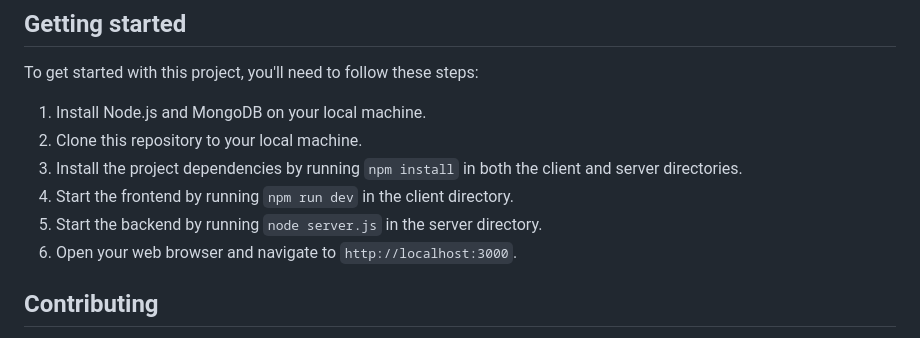
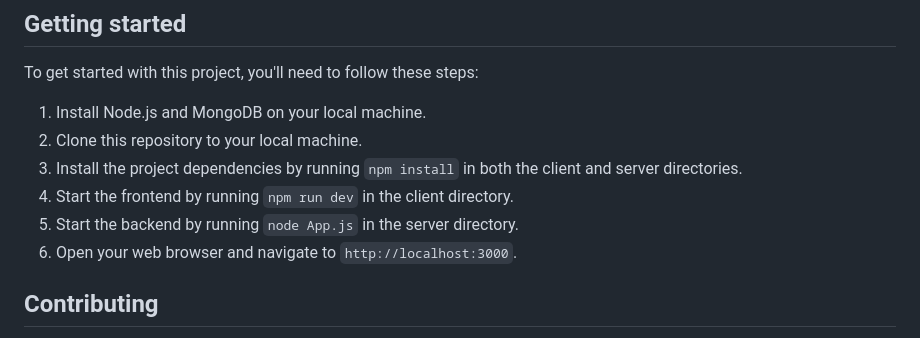
Before and after one commit to Stoccoin-Official/Stoccoin-Website, a Markdown page: README.md, the part around the change. Rendered like a GitHub page.

```diff
--- a/README.md
+++ b/README.md
@@ -18,7 +18,7 @@ To get started with this project, you'll need to follow these steps:
 2. Clone this repository to your local machine.
 3. Install the project dependencies by running `npm install` in both the client and server directories.
 4. Start the frontend by running `npm run dev` in the client directory.
-5. Start the backend by running `node server.js` in the server directory.
+5. Start the backend by running `node App.js` in the server directory.
 6. Open your web browser and navigate to `http://localhost:3000`.
 
 ## Contributing
```
